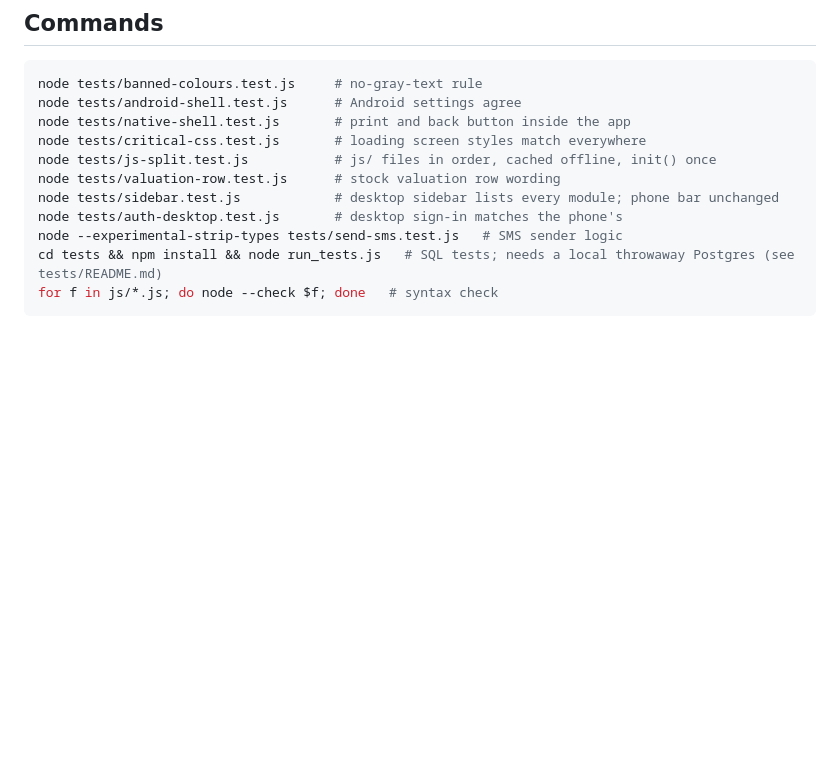
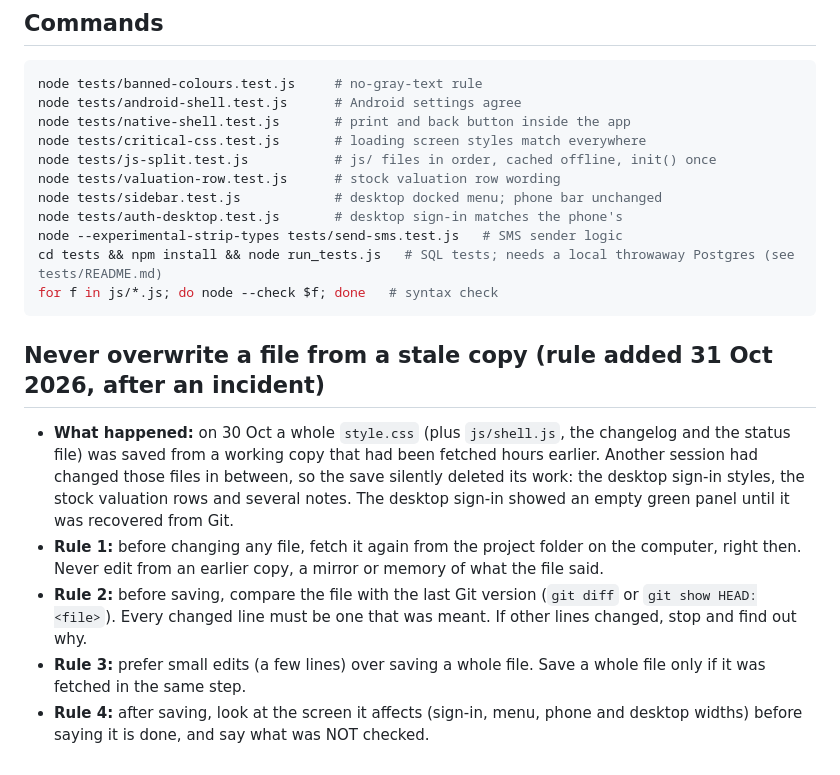
Before and after one commit to davidmuhuga10-cloud/pharma, a Markdown page: CLAUDE.md, the part around the change. Drawn GitHub-style; blank space fills up the shorter version.

Commit message:
Add rule: never overwrite a file from a stale copy

````diff
--- a/CLAUDE.md
+++ b/CLAUDE.md
@@ -24,9 +24,16 @@ node tests/native-shell.test.js       # print and back button inside the app
 node tests/critical-css.test.js       # loading screen styles match everywhere
 node tests/js-split.test.js           # js/ files in order, cached offline, init() once
 node tests/valuation-row.test.js      # stock valuation row wording
-node tests/sidebar.test.js            # desktop sidebar lists every module; phone bar unchanged
+node tests/sidebar.test.js            # desktop docked menu; phone bar unchanged
 node tests/auth-desktop.test.js       # desktop sign-in matches the phone's
 node --experimental-strip-types tests/send-sms.test.js   # SMS sender logic
 cd tests && npm install && node run_tests.js   # SQL tests; needs a local throwaway Postgres (see tests/README.md)
 for f in js/*.js; do node --check $f; done   # syntax check
 ```
+
+## Never overwrite a file from a stale copy (rule added 31 Oct 2026, after an incident)
+- **What happened:** on 30 Oct a whole `style.css` (plus `js/shell.js`, the changelog and the status file) was saved from a working copy that had been fetched hours earlier. Another session had changed those files in between, so the save silently deleted its work: the desktop sign-in styles, the stock valuation rows and several notes. The desktop sign-in showed an empty green panel until it was recovered from Git.
+- **Rule 1:** before changing any file, fetch it again from the project folder on the computer, right then. Never edit from an earlier copy, a mirror or memory of what the file said.
+- **Rule 2:** before saving, compare the file with the last Git version (`git diff` or `git show HEAD:<file>`). Every changed line must be one that was meant. If other lines changed, stop and find out why.
+- **Rule 3:** prefer small edits (a few lines) over saving a whole file. Save a whole file only if it was fetched in the same step.
+- **Rule 4:** after saving, look at the screen it affects (sign-in, menu, phone and desktop widths) before saying it is done, and say what was NOT checked.
````
